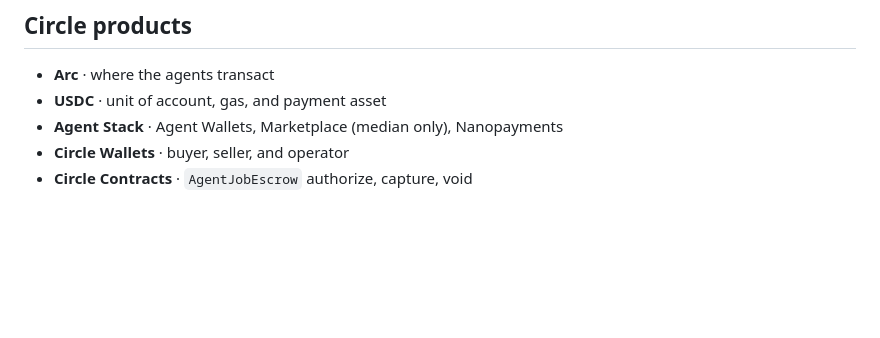
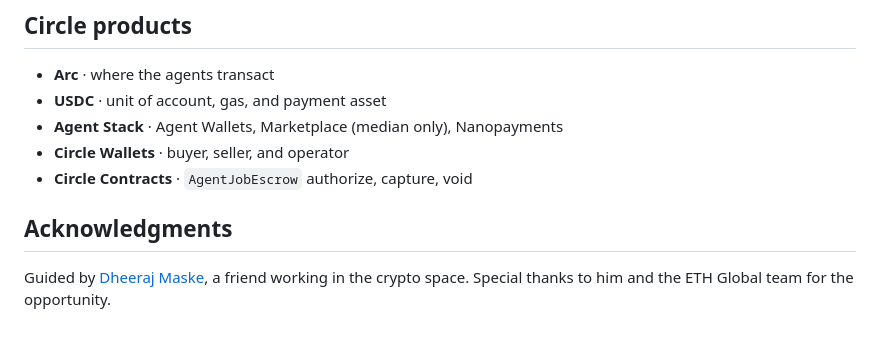
Before and after one commit to ysbobde2002/AgentARC, a Markdown page: README.md, the part around the change. Rendered like a GitHub page; blank space fills up the shorter version.

Commit message:
Thank Dheeraj Maske and ETH Global in the README.

```diff
--- a/README.md
+++ b/README.md
@@ -139,3 +139,7 @@ flowchart TD
 - **Agent Stack** · Agent Wallets, Marketplace (median only), Nanopayments
 - **Circle Wallets** · buyer, seller, and operator
 - **Circle Contracts** · `AgentJobEscrow` authorize, capture, void
+
+## Acknowledgments
+
+Guided by [Dheeraj Maske](https://github.com/dhru7777), a friend working in the crypto space. Special thanks to him and the ETH Global team for the opportunity.
```
